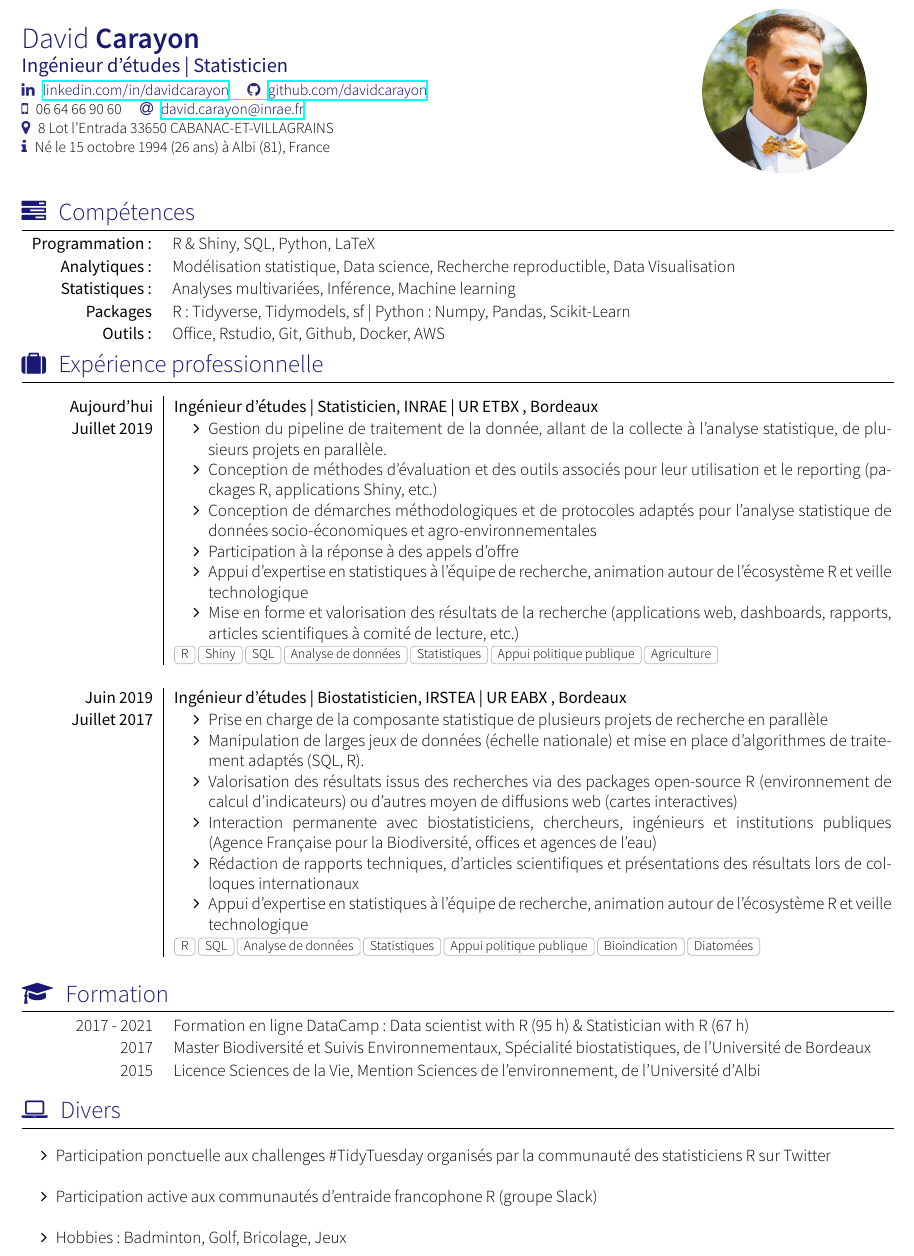
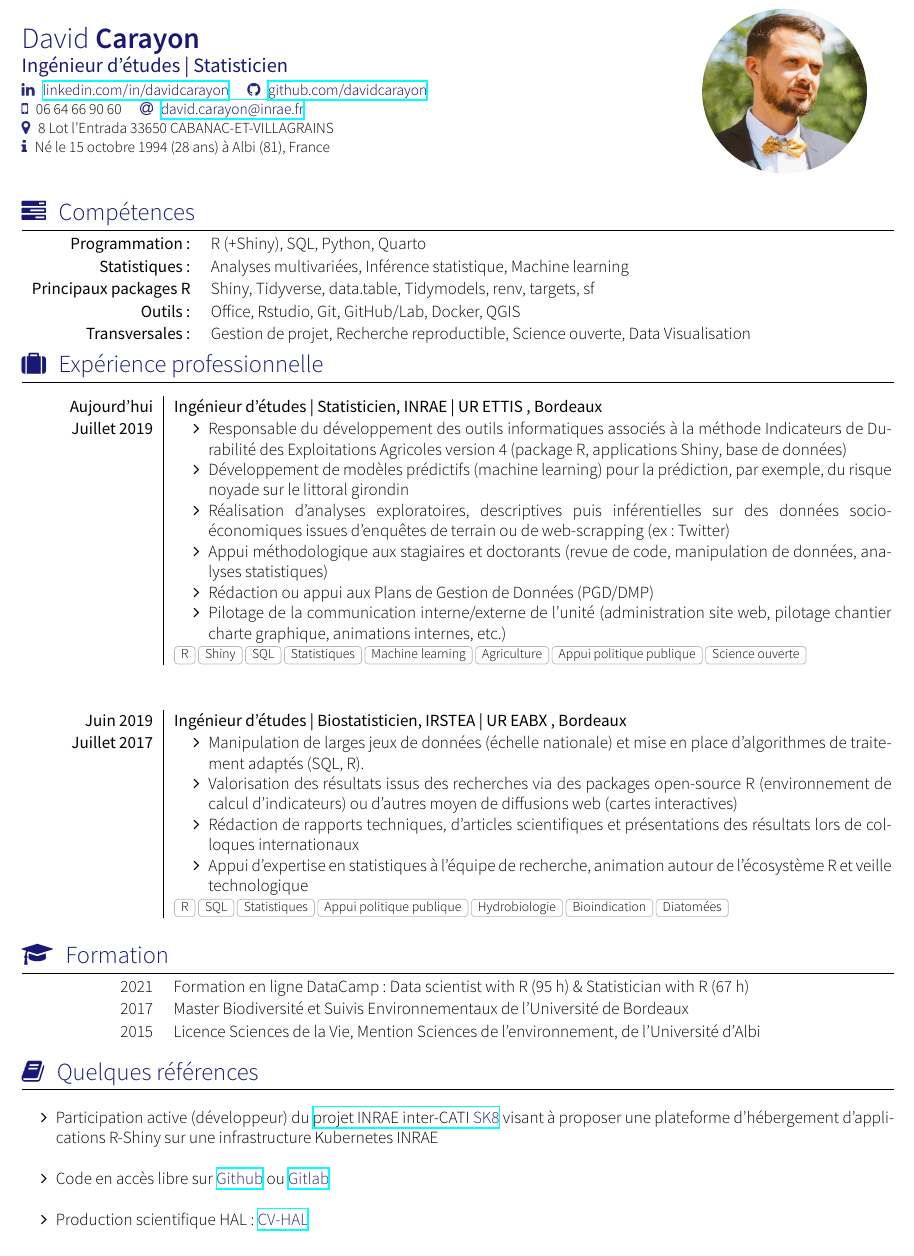
Before and after one commit to davidcarayon/cv-latex, a LaTeX CV (Regular_CV_FR/Dcarayon_CV.tex, which reads Regular_CV_FR/yaac-another-awesome-cv.cls): part of the page, cut so that both start at the same text. Compiled offline with XeLaTeX; a missing font is replaced by an installed copy or a similar font; a LaTeX package or settings file that is missing is left out.

Commit message:
small updates

```diff
--- a/Regular_CV_FR/Dcarayon_CV.tex
+++ b/Regular_CV_FR/Dcarayon_CV.tex
@@ -21,7 +21,7 @@
 	\smartphone{06 64 66 90 60}
 	\email{david.carayon@inrae.fr}\\
 	\address{8 Lot l'Entrada 33650 CABANAC-ET-VILLAGRAINS}\\
-	\infos{Né le 15 octobre 1994 (26 ans) à Albi (81), France}
+	\infos{Né le 15 octobre 1994 (28 ans) à Albi (81), France}
 }
 %------------------------------------------
 \begin{document}
@@ -33,11 +33,11 @@
 \renewcommand{\arraystretch}{1.1}
 
 	\begin{tabular}{>{}r>{}p{13cm}}
-		\textsc{Programmation:}               	&   R \& Shiny, SQL, Python, LaTeX \\
-		\textsc{Analytiques:}              &    Modélisation statistique, Data science, Recherche reproductible, Data Visualisation\\
-		\textsc{Statistiques:}  	 &   Analyses multivariées, Inférence, Machine learning \\
-		\textsc{Packages}              &    R : Tidyverse, Tidymodels, sf | Python : Numpy, Pandas, Scikit-Learn \\
-		\textsc{Outils:}               	&  Office, Rstudio, Git, Github, Docker, AWS
+		\textsc{Programmation:}               	&   R (+Shiny), SQL, Python, Quarto \\
+		\textsc{Statistiques:}  	 &   Analyses multivariées, Inférence statistique, Machine learning \\
+		\textsc{Principaux packages R}              &   Shiny, Tidyverse, data.table, Tidymodels, renv, targets, sf  \\
+		\textsc{Outils:}               	&  Office, Rstudio, Git, GitHub/Lab, Docker, QGIS \\
+		\textsc{Transversales:}              &    Gestion de projet, Recherche reproductible, Science ouverte, Data Visualisation \\
 	\end{tabular}
 
 %% EXPERIENCE
@@ -45,32 +45,31 @@
 %\renewcommand{\labelitemi}{$\bullet$}
 \begin{experiences}
 \experience
-    {Aujourd'hui}   {Ingénieur d'études | Statisticien}{INRAE | UR ETBX }{Bordeaux}
+    {Aujourd'hui}   {Ingénieur d'études | Statisticien}{INRAE | UR ETTIS }{Bordeaux}
     {Juillet 2019} {
                       \begin{itemize}
-                        \item Gestion du pipeline de traitement de la donnée, allant de la collecte à l'analyse statistique, de plusieurs projets en parallèle.
-                        \item Conception de méthodes d'évaluation et des outils associés pour leur utilisation et le reporting (packages R, applications Shiny, etc.)
-                        \item Conception de démarches méthodologiques et de protocoles adaptés pour l’analyse statistique de données socio-économiques et agro-environnementales
-                        \item Participation à la réponse à des appels d’offre
-                        \item Appui d'expertise en statistiques à l'équipe de recherche, animation autour de l'écosystème R et veille technologique
-                        \item Mise en forme et valorisation des résultats de la recherche (applications web, dashboards, rapports, articles scientifiques à comité de lecture, etc.)
+                        \item Responsable du développement des outils informatiques associés à la méthode Indicateurs de Durabilité des Exploitations Agricoles version 4 (package R, applications Shiny, base de données)
+                        \item Développement de modèles prédictifs (machine learning) pour la prédiction, par exemple, du risque noyade sur le littoral girondin
+                        \item Réalisation d'analyses exploratoires, descriptives puis inférentielles sur des données socio-économiques issues d'enquêtes de terrain ou de web-scrapping (ex : Twitter)
+                        \item Appui méthodologique aux stagiaires et doctorants (revue de code, manipulation de données, analyses statistiques)
+                        \item Rédaction ou appui aux Plans de Gestion de Données (PGD/DMP)
+                        \item Pilotage de la communication interne/externe de l'unité (administration site web, pilotage chantier charte graphique, animations internes, etc.)
                       \end{itemize}
                     }
-                    {R, Shiny,SQL,Analyse de données,Statistiques, Appui politique publique, Agriculture}
+                    {R, Shiny, SQL, Statistiques, Machine learning, Agriculture, Appui politique publique, Science ouverte}
+  \emptySeparator
   \emptySeparator
   \experience
     {Juin 2019}   {Ingénieur d'études | Biostatisticien}{IRSTEA | UR EABX }{Bordeaux}
     {Juillet 2017} {
                       \begin{itemize}
-                        \item Prise en charge de la composante statistique de plusieurs projets de recherche en parallèle
                         \item Manipulation de larges jeux de données (échelle nationale) et mise en place d'algorithmes de traitement adaptés (SQL, R).
                         \item Valorisation des résultats issus des recherches via des packages open-source R (environnement de calcul d'indicateurs) ou d'autres moyen de diffusions web (cartes interactives)
-                        \item Interaction permanente avec biostatisticiens, chercheurs, ingénieurs et institutions publiques (Agence Française pour la Biodiversité, offices et agences de l'eau)
                         \item Rédaction de rapports techniques, d'articles scientifiques et présentations des résultats lors de colloques internationaux
                         \item Appui d'expertise en statistiques à l'équipe de recherche, animation autour de l'écosystème R et veille technologique
                       \end{itemize}
                     }
-                    {R, SQL, Analyse de données,Statistiques, Appui politique publique, Bioindication, Diatomées}
+                    {R, SQL, Statistiques, Appui politique publique, Hydrobiologie, Bioindication, Diatomées}
 
 \end{experiences}
 
@@ -79,21 +78,22 @@
 
 \begin{scholarship}
 
-	\scholarshipentry{2017 - 2021}
+	\scholarshipentry{2021}
 					{Formation en ligne DataCamp : Data scientist with R (95 h) \& Statistician with R (67 h)}
 	\scholarshipentry{2017}
-					{Master Biodiversité et Suivis Environnementaux, Spécialité biostatistiques, de l'Université de Bordeaux}
+					{Master Biodiversité et Suivis Environnementaux de l'Université de Bordeaux}
 	\scholarshipentry{2015}
 					{Licence Sciences de la Vie, Mention Sciences de l'environnement, de l'Université d'Albi}
 \end{scholarship}
 
-\sectionTitle{Divers}{\faLaptop}
+\sectionTitle{Quelques références}{\faBook}
 
 \begin{itemize}
 \vspace{+1em}
-\item Participation ponctuelle aux challenges \#TidyTuesday organisés par la communauté des statisticiens R sur Twitter\\
-\item Participation active aux communautés d'entraide francophone R (groupe Slack) \\
-\item Hobbies : Badminton, Golf, Bricolage, Jeux
+\item Participation active (développeur) du \href{https://sk8.inrae.fr}{projet INRAE inter-CATI \textcolor{symbolcolor}{SK8}} visant à proposer une plateforme d'hébergement d'applications R-Shiny sur une infrastructure Kubernetes INRAE \\
+\item Code en accès libre sur \href{https://github.com/davidcarayon}{\textcolor{symbolcolor}{Github}} ou \href{https://gitlab.irstea.fr/david.carayon}{\textcolor{symbolcolor}{Gitlab}} \\
+
+\item Production scientifique HAL : \href{https://cv.hal.science/david-carayon}{\textcolor{symbolcolor}{CV-HAL}}\\
 
 \end{itemize}
 
--- a/Regular_CV_FR/yaac-another-awesome-cv.cls
+++ b/Regular_CV_FR/yaac-another-awesome-cv.cls
@@ -89,7 +89,7 @@
 \colorlet{symbolcolor}{linkcolor!85}
 
 % Setup hyperref package, and colours for links
-%\definecolor{linkcolour}{rgb}{0,0.2,0.6}
+\definecolor{linkcolour}{rgb}{0,0.2,0.6}
 \hypersetup{breaklinks}
 
 \pagestyle{empty}                         % non-numbered pages
```
Also changed, not shown: Regular_CV_FR/Dcarayon_CV.pdf, 5 other files.
